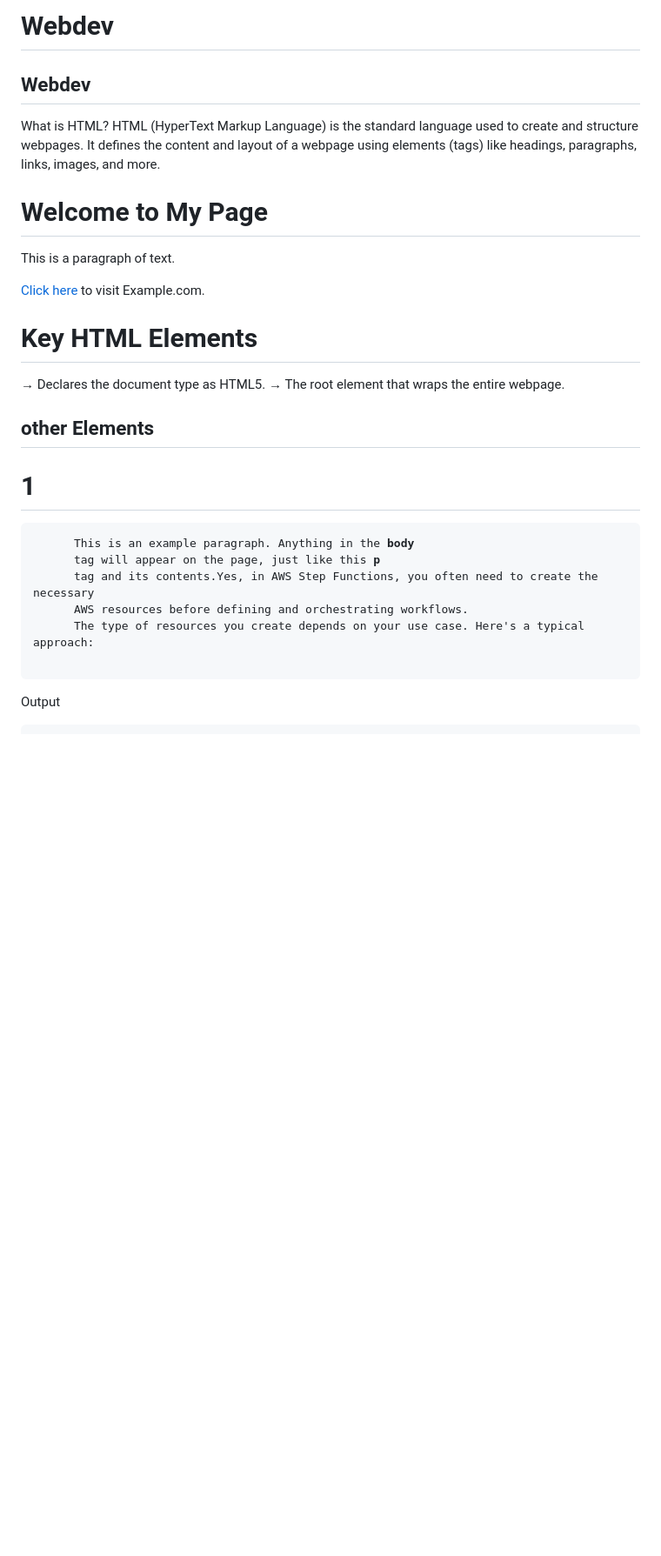
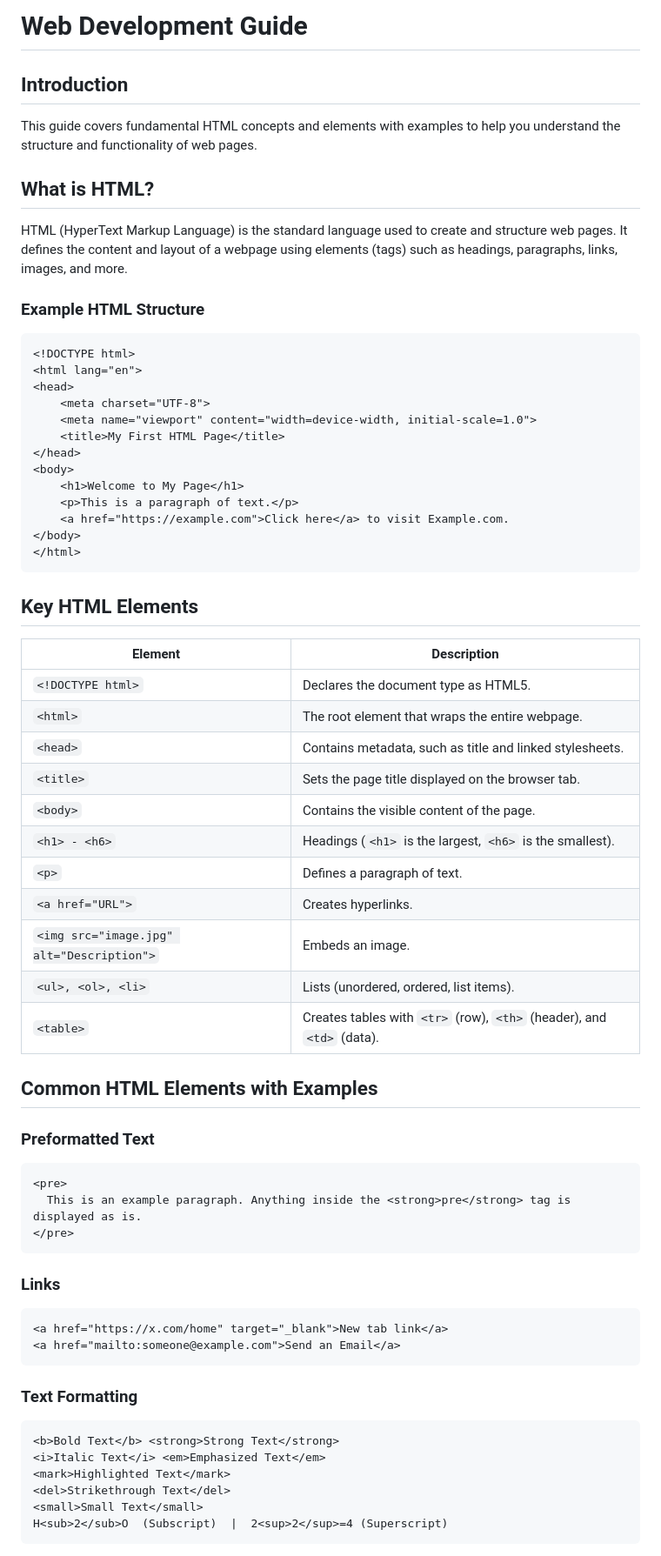
Before and after one commit to myronmzd/Webdev, a Markdown page: README.md, the part around the change printed below. Shown: that part at 87% size. Rendered like a GitHub page; blank space fills up the shorter version.

Commit message:
Update README.md
html revision

````diff
--- a/README.md
+++ b/README.md
@@ -1,11 +1,13 @@
-# Webdev
-## Webdev
-What is HTML?
-HTML (HyperText Markup Language) is the standard language used to create and structure webpages. It defines the content and layout of a webpage using elements (tags) like headings,
-paragraphs, links, images, and more.
+# Web Development Guide
 
+## Introduction
+This guide covers fundamental HTML concepts and elements with examples to help you understand the structure and functionality of web pages.
 
+## What is HTML?
+HTML (HyperText Markup Language) is the standard language used to create and structure web pages. It defines the content and layout of a webpage using elements (tags) such as headings, paragraphs, links, images, and more.
 
+### Example HTML Structure
+```html
 <!DOCTYPE html>
 <html lang="en">
 <head>
@@ -19,29 +21,46 @@ paragraphs, links, images, and more.
     <a href="https://example.com">Click here</a> to visit Example.com.
 </body>
 </html>
+```
 
-# Key HTML Elements
-<!DOCTYPE html> → Declares the document type as HTML5.
-<html> → The root element that wraps the entire webpage.
-<head> → Contains meta-information, like character encoding, title, and linked stylesheets.
-<title> → Sets the page title (visible on the browser tab).
-<body> → Contains the visible content of the page.
-<h1> - <h6> → Headings (<h1> is the largest, <h6> is the smallest).
-<p> → Paragraph for text content.
-<a href="URL"> → Anchor tag for links.
-<img src="image.jpg" alt="Description"> → Embeds an image.
-<ul>, <ol>, <li> → Lists (unordered, ordered, list items).
-<table> → Creates tables with <tr> (row), <th> (header), and <td> (data).
+## Key HTML Elements
 
-## other Elements
+| Element | Description |
+|---------|-------------|
+| `<!DOCTYPE html>` | Declares the document type as HTML5. |
+| `<html>` | The root element that wraps the entire webpage. |
+| `<head>` | Contains metadata, such as title and linked stylesheets. |
+| `<title>` | Sets the page title displayed on the browser tab. |
+| `<body>` | Contains the visible content of the page. |
+| `<h1> - <h6>` | Headings (`<h1>` is the largest, `<h6>` is the smallest). |
+| `<p>` | Defines a paragraph of text. |
+| `<a href="URL">` | Creates hyperlinks. |
+| `<img src="image.jpg" alt="Description">` | Embeds an image. |
+| `<ul>, <ol>, <li>` | Lists (unordered, ordered, list items). |
+| `<table>` | Creates tables with `<tr>` (row), `<th>` (header), and `<td>` (data). |
 
-# 1
- <pre>
-      This is an example paragraph. Anything in the <strong>body</strong>
-      tag will appear on the page, just like this <strong>p</strong>
-      tag and its contents.Yes, in AWS Step Functions, you often need to create the necessary
-      AWS resources before defining and orchestrating workflows.
-      The type of resources you create depends on your use case. Here's a typical approach:
-  </pre>
+## Common HTML Elements with Examples
 
-  Output
+### Preformatted Text
+```html
+<pre>
+  This is an example paragraph. Anything inside the <strong>pre</strong> tag is displayed as is.
+</pre>
+```
+
+### Links
+```html
+<a href="https://x.com/home" target="_blank">New tab link</a>
+<a href="mailto:someone@example.com">Send an Email</a>
+```
+
+### Text Formatting
+```html
+<b>Bold Text</b> <strong>Strong Text</strong>
+<i>Italic Text</i> <em>Emphasized Text</em>
+<mark>Highlighted Text</mark>
+<del>Strikethrough Text</del>
+<small>Small Text</small>
+H<sub>2</sub>O  (Subscript)  |  2<sup>2</sup>=4 (Superscript)
+```
+
````
Also changed, not shown: other parts of README.md (+79 -134 lines).
